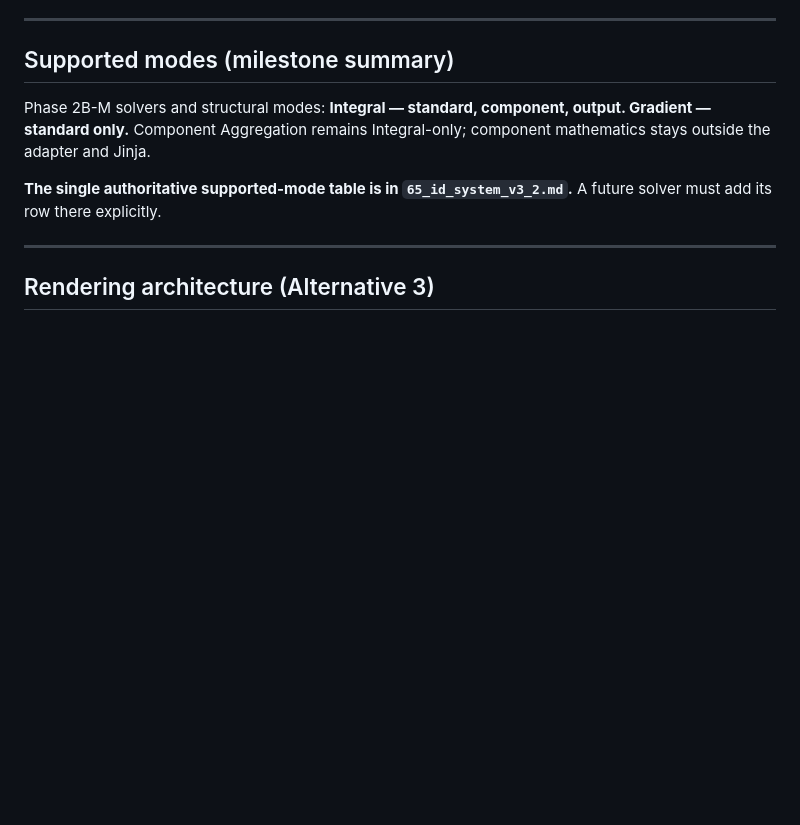
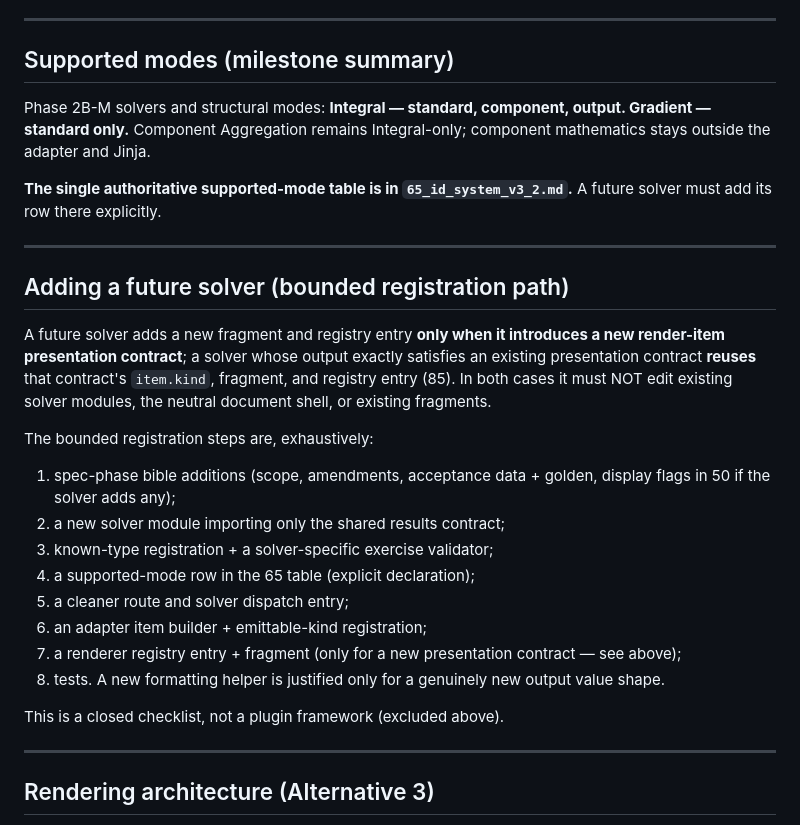
Before and after one commit to Ricard056/academic-solution-engine, a Markdown page: bible/92_phase2bm_multisolver_scope_v3_2.md, the part around the change. Drawn GitHub-style; blank space fills up the shorter version.

Commit message:
Complete bible 92 registration-path section (post-edit validation fix)
Post-edit validation check 12 (cross-reference resolution) found that
bibles 85 and 99 point to 92 for the bounded third-solver registration
steps, which the approved revised proposal (SP-06 wording) requires 92
to state explicitly; the section was missing from the Batch-1 content.
Adds the conditional new-presentation-contract rule and the closed
eight-step registration checklist to 92. No other file changed; the
eight-file Batch-1 synchronization (df04e4a) is unaffected.

Co-Authored-By: Claude Fable 5 <noreply@anthropic.com>

```diff
--- a/bible/92_phase2bm_multisolver_scope_v3_2.md
+++ b/bible/92_phase2bm_multisolver_scope_v3_2.md
@@ -105,6 +105,32 @@ Integral-only; component mathematics stays outside the adapter and Jinja.
 
 **The single authoritative supported-mode table is in `65_id_system_v3_2.md`.**
 A future solver must add its row there explicitly.
+
+---
+
+## Adding a future solver (bounded registration path)
+
+A future solver adds a new fragment and registry entry **only when it
+introduces a new render-item presentation contract**; a solver whose output
+exactly satisfies an existing presentation contract **reuses** that contract's
+`item.kind`, fragment, and registry entry (85). In both cases it must NOT edit
+existing solver modules, the neutral document shell, or existing fragments.
+
+The bounded registration steps are, exhaustively:
+
+1. spec-phase bible additions (scope, amendments, acceptance data + golden,
+   display flags in 50 if the solver adds any);
+2. a new solver module importing only the shared results contract;
+3. known-type registration + a solver-specific exercise validator;
+4. a supported-mode row in the 65 table (explicit declaration);
+5. a cleaner route and solver dispatch entry;
+6. an adapter item builder + emittable-kind registration;
+7. a renderer registry entry + fragment (only for a new presentation
+   contract — see above);
+8. tests. A new formatting helper is justified only for a genuinely new
+   output value shape.
+
+This is a closed checklist, not a plugin framework (excluded above).
 
 ---
 
```
